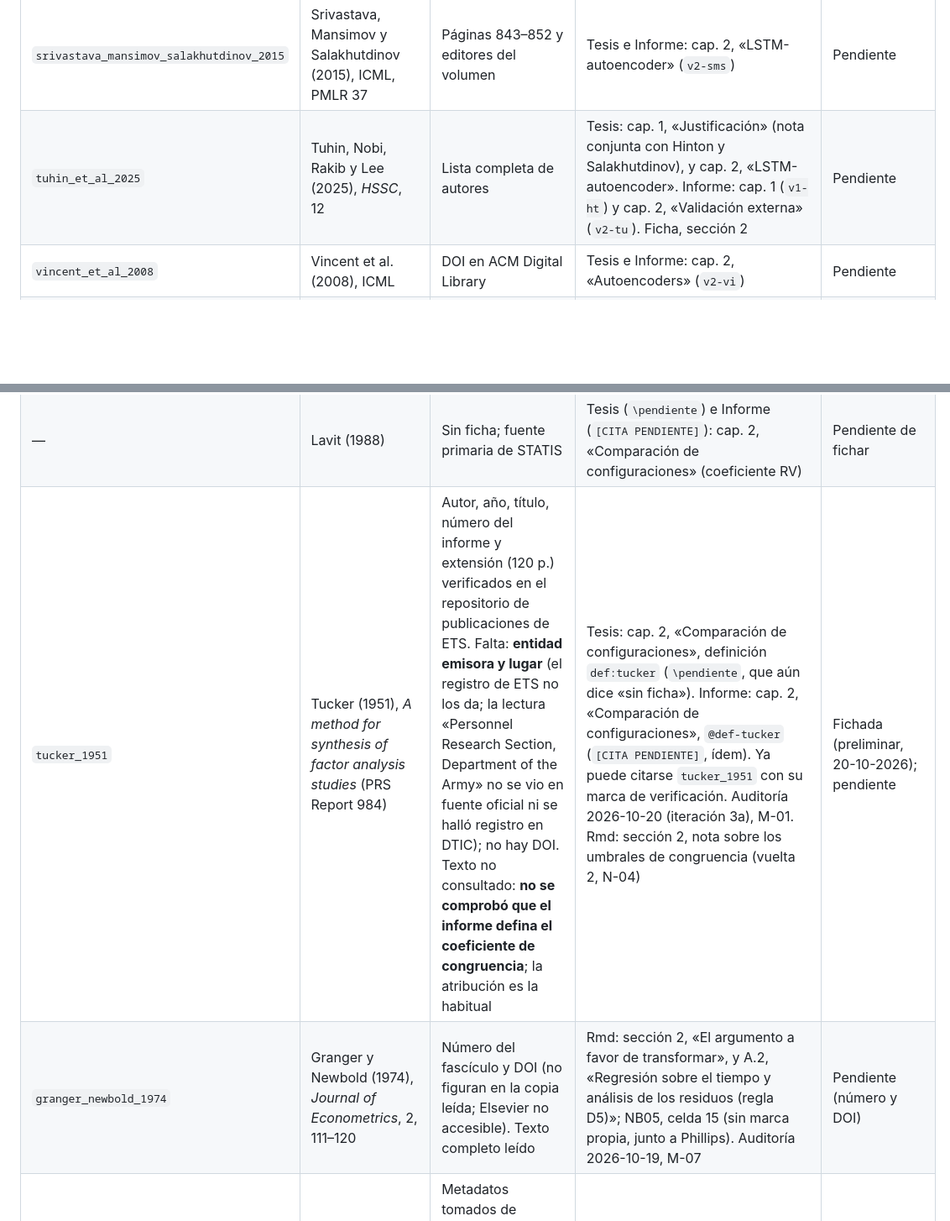
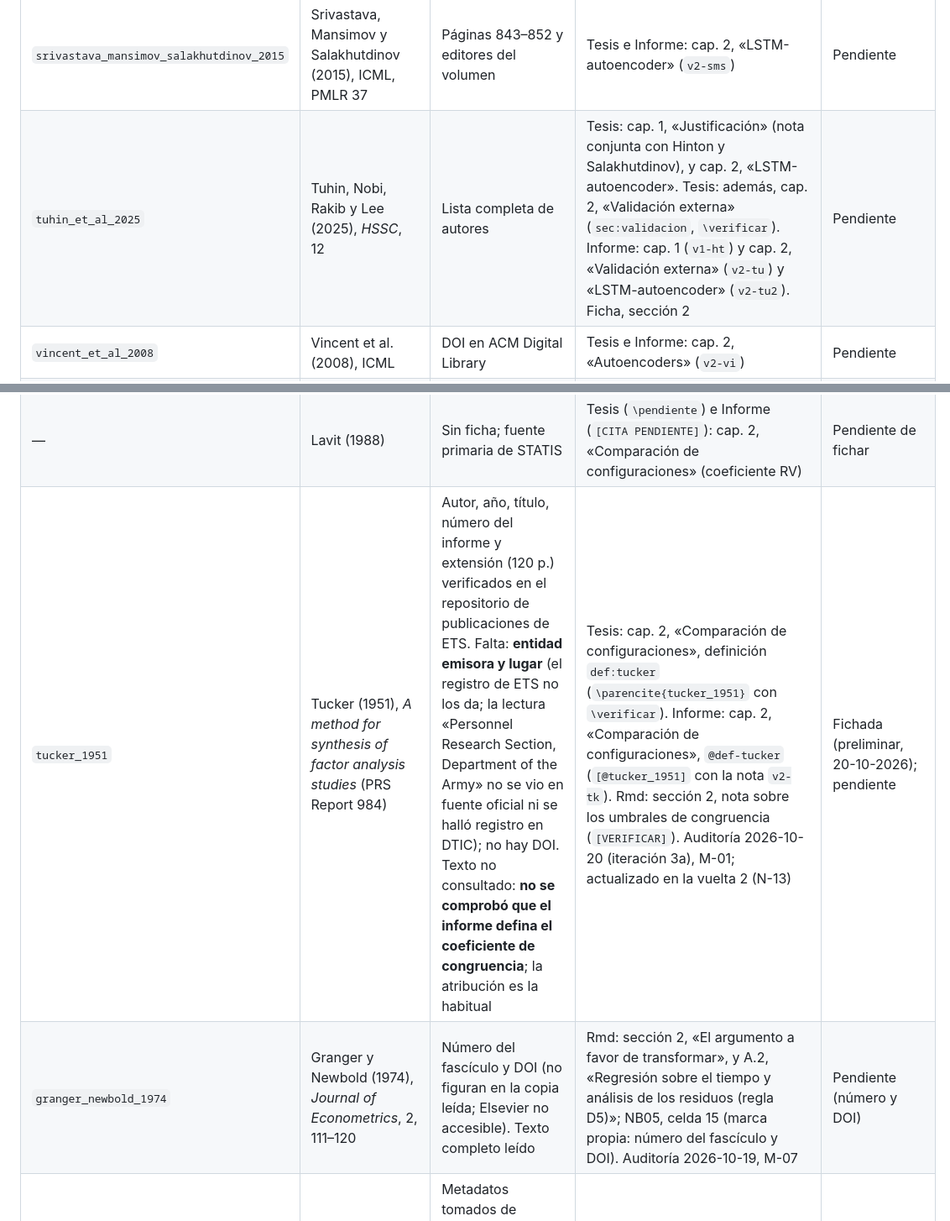
Before and after one commit to RobertoSam/Tesis-modelamiento-matematico, a Markdown page: tesis/registro_verificacion.md, 2 parts joined by grey strips. Shown at 84% size. GitHub-like rendering; blank space fills up the shorter version.

```diff
--- a/tesis/registro_verificacion.md
+++ b/tesis/registro_verificacion.md
@@ -20,7 +20,7 @@ chunk); **NB05**, `notebooks/05_pca.ipynb` (número de celda); **src**, módulo
 | `plaut_2018` | Plaut (2018), arXiv:1804.10253 | *Preprint* sin revisión por pares; usar solo como apoyo técnico secundario | Tesis e Informe: cap. 2, «Autoencoders» (`v2-pl`) | Pendiente |
 | `robert_escoufier_1976` | Robert y Escoufier (1976), *JRSS C*, 25 | Volumen, número, páginas y DOI en JSTOR; texto no consultado | Tesis e Informe: cap. 2, «Comparación de configuraciones» (`sec:comparacion`; `v2-re`). Ficha preliminar | Pendiente |
 | `srivastava_mansimov_salakhutdinov_2015` | Srivastava, Mansimov y Salakhutdinov (2015), ICML, PMLR 37 | Páginas 843–852 y editores del volumen | Tesis e Informe: cap. 2, «LSTM-autoencoder» (`v2-sms`) | Pendiente |
-| `tuhin_et_al_2025` | Tuhin, Nobi, Rakib y Lee (2025), *HSSC*, 12 | Lista completa de autores | Tesis: cap. 1, «Justificación» (nota conjunta con Hinton y Salakhutdinov), y cap. 2, «LSTM-autoencoder». Informe: cap. 1 (`v1-ht`) y cap. 2, «Validación externa» (`v2-tu`). Ficha, sección 2 | Pendiente |
+| `tuhin_et_al_2025` | Tuhin, Nobi, Rakib y Lee (2025), *HSSC*, 12 | Lista completa de autores | Tesis: cap. 1, «Justificación» (nota conjunta con Hinton y Salakhutdinov), y cap. 2, «LSTM-autoencoder». Tesis: además, cap. 2, «Validación externa» (`sec:validacion`, `\verificar`). Informe: cap. 1 (`v1-ht`) y cap. 2, «Validación externa» (`v2-tu`) y «LSTM-autoencoder» (`v2-tu2`). Ficha, sección 2 | Pendiente |
 | `vincent_et_al_2008` | Vincent et al. (2008), ICML | DOI en ACM Digital Library | Tesis e Informe: cap. 2, «Autoencoders» (`v2-vi`) | Pendiente |
 | — | Atoche Murrieta (2022), tesis de maestría, PUCP | Sin ficha. El buscador muestra una entrada de autor «Atoche Murrieta, Lilian Katherine» en el repositorio de tesis de la PUCP, pero la página no se pudo leer y no se localizó el título, el año ni el enlace del documento. Ningún contenido se le atribuye. Sugerencia: pedir a Roberto el PDF o el enlace del repositorio | Tesis (`\pendiente`) e Informe (`[CITA PENDIENTE]`): cap. 1, «Planteamiento», y cap. 2, «Antecedentes peruanos» | Pendiente de fichar |
 | `benzecri_1973` | Benzécri (1973), *L'analyse des données*, t. 2, Dunod | Ficha preliminar. Autoría del tomo 2 (Open Library añade a F. Benzécri); editorial (Dunod o Bordas); tomo 1 sin verificar; **tomo y página del principio «dejar hablar a los datos», que no se localizó en ninguna fuente consultada** | Tesis e Informe: cap. 2, «Posición epistemológica» (`sec:epistemologia`; `v2-bz`). Rmd: sección 2, «Balance de los argumentos» (tabla de argumentos) | Pendiente |
@@ -33,8 +33,8 @@ chunk); **NB05**, `notebooks/05_pca.ipynb` (número de celda); **src**, módulo
 | — | Camiz y Diblasi (2013) | Sin ficha; ponderación gaussiana de la ventana del EPCA | Tesis (`\pendiente`) e Informe (`[CITA PENDIENTE]`): cap. 2, «Ventanas, fechado y pesos» (`sec:epca`) | Pendiente de fichar |
 | — | Tukey (1977) | Sin ficha; análisis exploratorio de datos | Tesis (`\pendiente`) e Informe (`[CITA PENDIENTE]`): cap. 2, «El algoritmo `aede`» | Pendiente de fichar |
 | — | Lavit (1988) | Sin ficha; fuente primaria de STATIS | Tesis (`\pendiente`) e Informe (`[CITA PENDIENTE]`): cap. 2, «Comparación de configuraciones» (coeficiente RV) | Pendiente de fichar |
-| `tucker_1951` | Tucker (1951), *A method for synthesis of factor analysis studies* (PRS Report 984) | Autor, año, título, número del informe y extensión (120 p.) verificados en el repositorio de publicaciones de ETS. Falta: **entidad emisora y lugar** (el registro de ETS no los da; la lectura «Personnel Research Section, Department of the Army» no se vio en fuente oficial ni se halló registro en DTIC); no hay DOI. Texto no consultado: **no se comprobó que el informe defina el coeficiente de congruencia**; la atribución es la habitual | Tesis: cap. 2, «Comparación de configuraciones», definición `def:tucker` (`\pendiente`, que aún dice «sin ficha»). Informe: cap. 2, «Comparación de configuraciones», `@def-tucker` (`[CITA PENDIENTE]`, ídem). Ya puede citarse `tucker_1951` con su marca de verificación. Auditoría 2026-10-20 (iteración 3a), M-01. Rmd: sección 2, nota sobre los umbrales de congruencia (vuelta 2, N-04) | Fichada (preliminar, 20-10-2026); pendiente |
-| `granger_newbold_1974` | Granger y Newbold (1974), *Journal of Econometrics*, 2, 111–120 | Número del fascículo y DOI (no figuran en la copia leída; Elsevier no accesible). Texto completo leído | Rmd: sección 2, «El argumento a favor de transformar», y A.2, «Regresión sobre el tiempo y análisis de los residuos (regla D5)»; NB05, celda 15 (sin marca propia, junto a Phillips). Auditoría 2026-10-19, M-07 | Pendiente (número y DOI) |
+| `tucker_1951` | Tucker (1951), *A method for synthesis of factor analysis studies* (PRS Report 984) | Autor, año, título, número del informe y extensión (120 p.) verificados en el repositorio de publicaciones de ETS. Falta: **entidad emisora y lugar** (el registro de ETS no los da; la lectura «Personnel Research Section, Department of the Army» no se vio en fuente oficial ni se halló registro en DTIC); no hay DOI. Texto no consultado: **no se comprobó que el informe defina el coeficiente de congruencia**; la atribución es la habitual | Tesis: cap. 2, «Comparación de configuraciones», definición `def:tucker` (`\parencite{tucker_1951}` con `\verificar`). Informe: cap. 2, «Comparación de configuraciones», `@def-tucker` (`[@tucker_1951]` con la nota `v2-tk`). Rmd: sección 2, nota sobre los umbrales de congruencia (`[VERIFICAR]`). Auditoría 2026-10-20 (iteración 3a), M-01; actualizado en la vuelta 2 (N-13) | Fichada (preliminar, 20-10-2026); pendiente |
+| `granger_newbold_1974` | Granger y Newbold (1974), *Journal of Econometrics*, 2, 111–120 | Número del fascículo y DOI (no figuran en la copia leída; Elsevier no accesible). Texto completo leído | Rmd: sección 2, «El argumento a favor de transformar», y A.2, «Regresión sobre el tiempo y análisis de los residuos (regla D5)»; NB05, celda 15 (marca propia: número del fascículo y DOI). Auditoría 2026-10-19, M-07 | Pendiente (número y DOI) |
 | `phillips_1986` | Phillips (1986), *Journal of Econometrics*, 33(3), 311–340 | Metadatos tomados de RePEc/IDEAS (secundaria): contrastar con Elsevier y añadir el DOI. Resumen leído; texto no consultado | Rmd: sección 2, «El argumento a favor de transformar», y A.2, «Regresión sobre el tiempo… (regla D5)»; NB05, celda 15. Auditoría 2026-10-19, M-07 | Pendiente |
 | — | Engle y Granger (1987) | Sin ficha en `papers/` | Rmd: sección 2, «Balance de los argumentos» (tabla de argumentos, cointegración). Auditoría 2026-10-19, M-07 | Pendiente |
 | — | Fuentes de los filtros pasa-banda y de Hodrick-Prescott para la brecha del ciclo financiero | Sin ficha en `papers/`; citadas por el nombre del método, sin autor ni año | Rmd: sección 2, «Balance de los argumentos» | Pendiente |
```
Also changed, not shown: other parts of tesis/registro_verificacion.md (+1 -1 lines), auditorias/2026-10-21_iteracion-3a_vuelta2.md (added, +145 -0 lines), auditorias/notas/2026-10-20_bibliotecario.md (+8 -0 lines).
